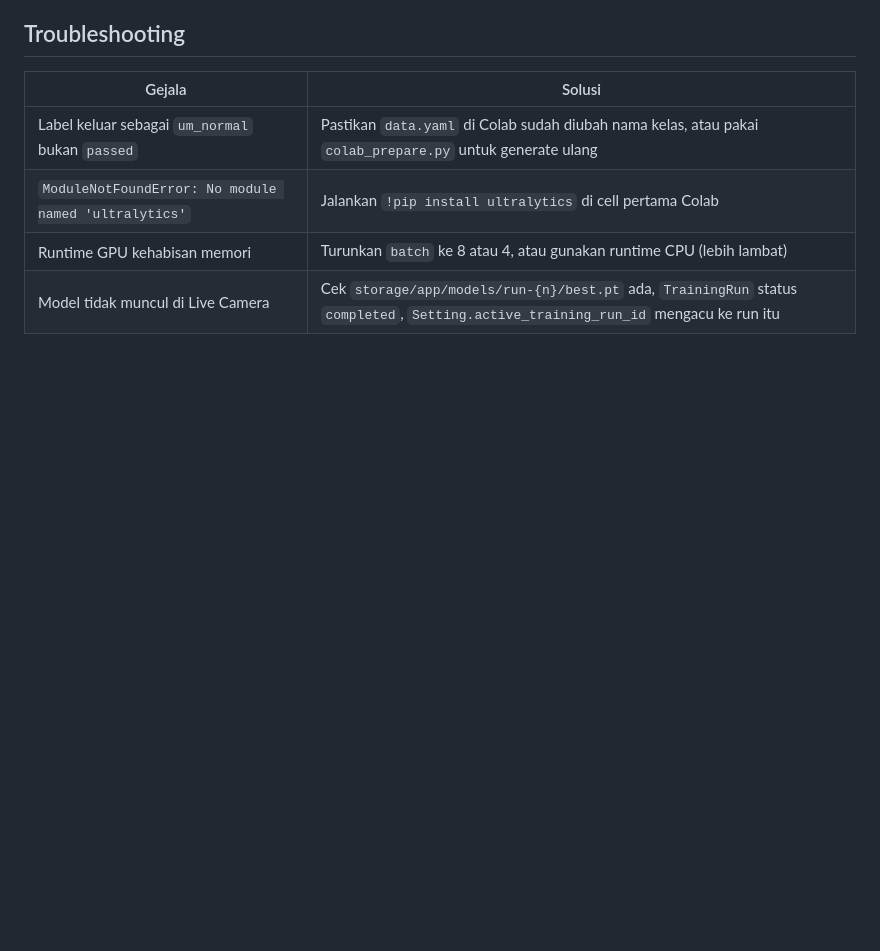
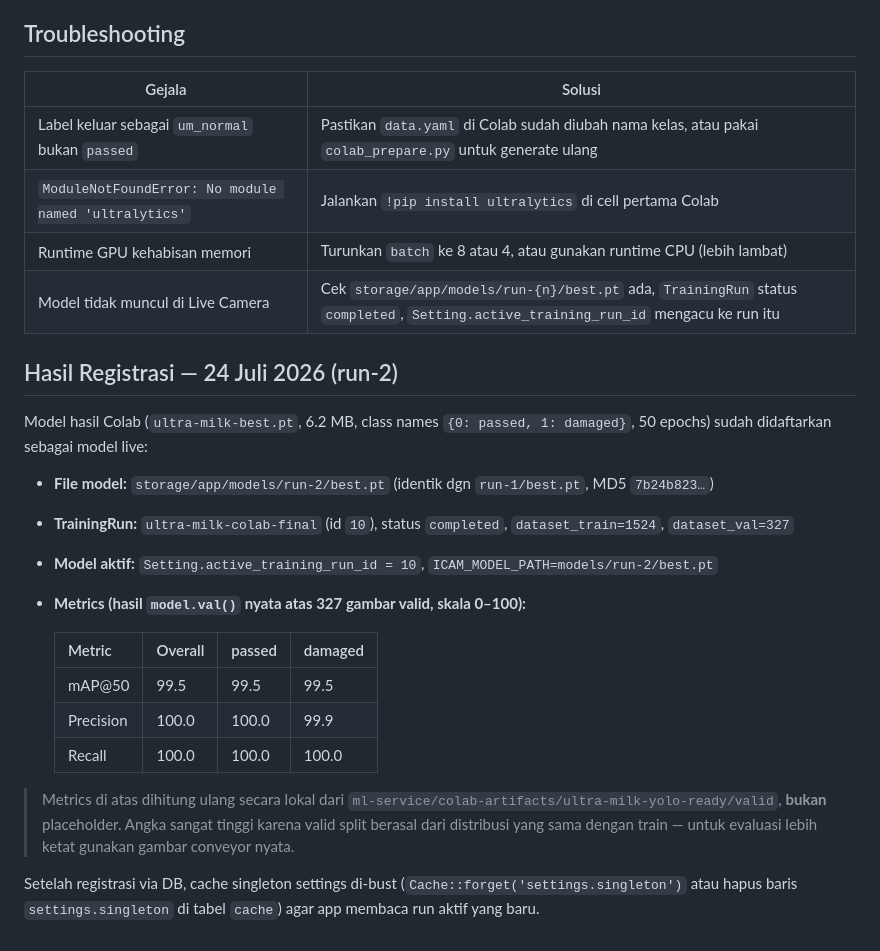
Before and after one commit to zuhrilgtg08/Innowork-dashboard-app-v1, a Markdown page: COLAB_TRAINING.md, the part around the change. Drawn GitHub-style; blank space fills up the shorter version.

```diff
--- a/COLAB_TRAINING.md
+++ b/COLAB_TRAINING.md
@@ -165,3 +165,26 @@ Jalankan ml-service + Laravel seperti biasa, lalu buka halaman **Live Camera**:
 | `ModuleNotFoundError: No module named 'ultralytics'` | Jalankan `!pip install ultralytics` di cell pertama Colab |
 | Runtime GPU kehabisan memori | Turunkan `batch` ke 8 atau 4, atau gunakan runtime CPU (lebih lambat) |
 | Model tidak muncul di Live Camera | Cek `storage/app/models/run-{n}/best.pt` ada, `TrainingRun` status `completed`, `Setting.active_training_run_id` mengacu ke run itu |
+
+## Hasil Registrasi — 24 Juli 2026 (run-2)
+
+Model hasil Colab (`ultra-milk-best.pt`, 6.2 MB, class names `{0: passed, 1: damaged}`,
+50 epochs) sudah didaftarkan sebagai model live:
+
+- **File model:** `storage/app/models/run-2/best.pt` (identik dgn `run-1/best.pt`, MD5 `7b24b823…`)
+- **TrainingRun:** `ultra-milk-colab-final` (id `10`), status `completed`, `dataset_train=1524`, `dataset_val=327`
+- **Model aktif:** `Setting.active_training_run_id = 10`, `ICAM_MODEL_PATH=models/run-2/best.pt`
+- **Metrics (hasil `model.val()` nyata atas 327 gambar valid, skala 0–100):**
+
+  | Metric | Overall | passed | damaged |
+  |---|---|---|---|
+  | mAP@50 | 99.5 | 99.5 | 99.5 |
+  | Precision | 100.0 | 100.0 | 99.9 |
+  | Recall | 100.0 | 100.0 | 100.0 |
+
+> Metrics di atas dihitung ulang secara lokal dari `ml-service/colab-artifacts/ultra-milk-yolo-ready/valid`,
+> **bukan** placeholder. Angka sangat tinggi karena valid split berasal dari distribusi yang
+> sama dengan train — untuk evaluasi lebih ketat gunakan gambar conveyor nyata.
+
+Setelah registrasi via DB, cache singleton settings di-bust (`Cache::forget('settings.singleton')`
+atau hapus baris `settings.singleton` di tabel `cache`) agar app membaca run aktif yang baru.
```
Also changed, not shown: README.md (+41 -0 lines), SETUP.md (+2 -0 lines).
